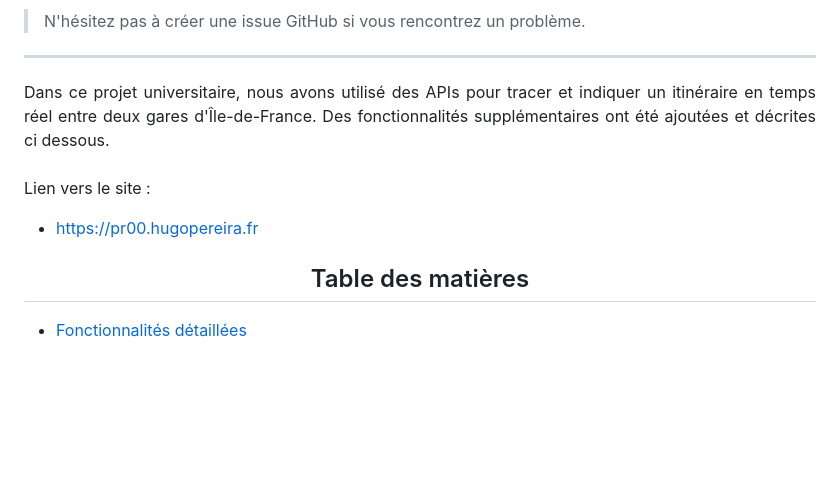
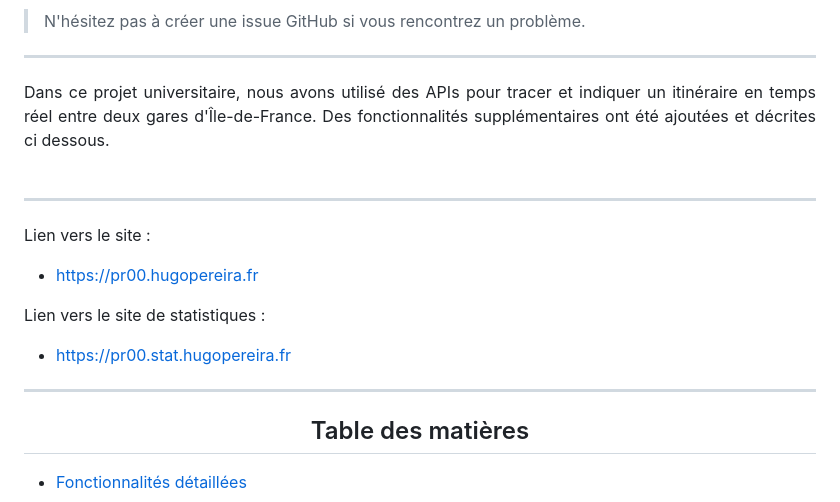
Before and after one commit to tigrou23/UTC-PR00, a Markdown page: README.md, the part around the change. GitHub-like rendering; blank space fills up the shorter version.

```diff
--- a/README.md
+++ b/README.md
@@ -8,8 +8,13 @@ ___
 </div>
 <br>
 
+___
 Lien vers le site :
 - https://pr00.hugopereira.fr
+
+Lien vers le site de statistiques :
+- https://pr00.stat.hugopereira.fr
+___
 
 ## <center>Table des matières</center>
 
```
